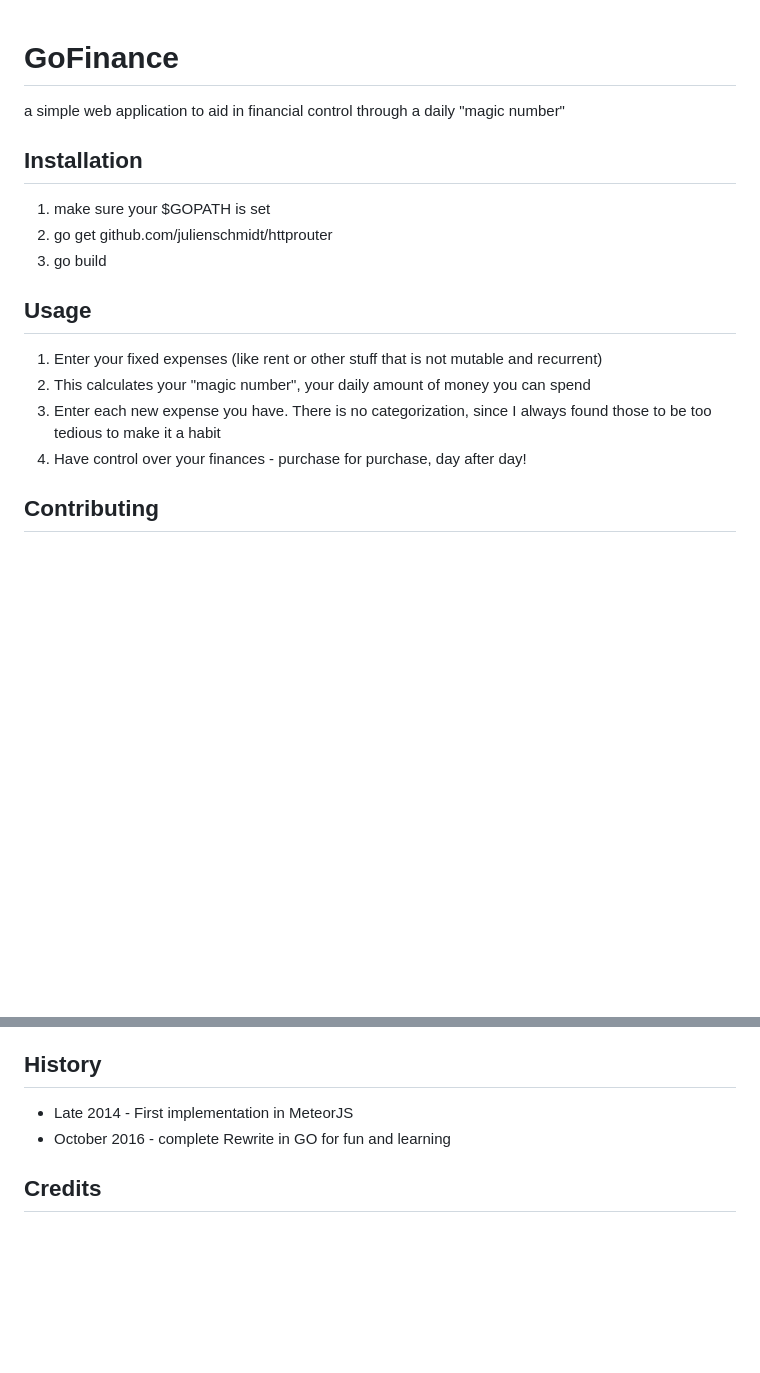
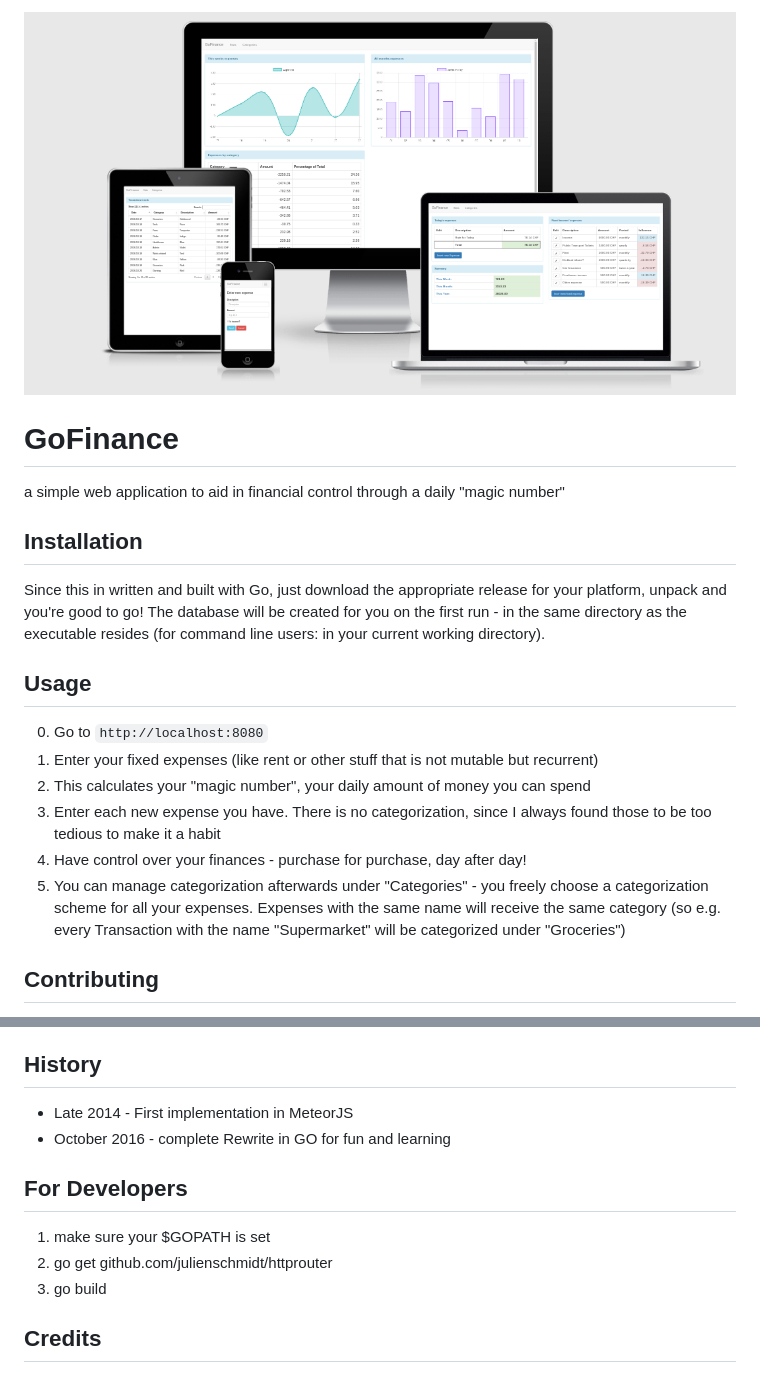
Before and after one commit to MatFluor/gofinance, a Markdown page: README.md, 2 parts joined by grey strips. Drawn GitHub-style; pictures changed too: banner.png (added); blank space fills up the shorter version.

Commit message:
Added banner to Readme

```diff
--- a/README.md
+++ b/README.md
@@ -1,19 +1,22 @@
+![Image](banner.png)
+
+
 # GoFinance
 
 a simple web application to aid in financial control through a daily "magic number"
 
 ## Installation
 
-1. make sure your $GOPATH is set
-2. go get github.com/julienschmidt/httprouter
-3. go build
+Since this in written and built with Go, just download the appropriate release for your platform, unpack and you're good to go! The database will be created for you on the first run - in the same directory as the executable resides (for command line users: in your current working directory).
 
 ## Usage
 
-1. Enter your fixed expenses (like rent or other stuff that is not mutable and recurrent)
+0. Go to `http://localhost:8080`
+1. Enter your fixed expenses (like rent or other stuff that is not mutable but recurrent)
 2. This calculates your "magic number", your daily amount of money you can spend
 3. Enter each new expense you have. There is no categorization, since I always found those to be too tedious to make it a habit
 4. Have control over your finances - purchase for purchase, day after day!
+5. You can manage categorization afterwards under "Categories" - you freely choose a categorization scheme for all your expenses. Expenses with the same name will receive the same category (so e.g. every Transaction with the name "Supermarket" will be categorized under "Groceries")
 
 ## Contributing
 
@@ -28,6 +31,12 @@ a simple web application to aid in financial control through a daily "magic numb
 * Late 2014 - First implementation in MeteorJS
 * October 2016 - complete Rewrite in GO for fun and learning
 
+## For Developers
+
+1. make sure your $GOPATH is set
+2. go get github.com/julienschmidt/httprouter
+3. go build
+
 ## Credits
 
 Thanks to Alex Recker who wrote his blogpost "Our New Sid Meier's Civilization Inspired Budget".
```
